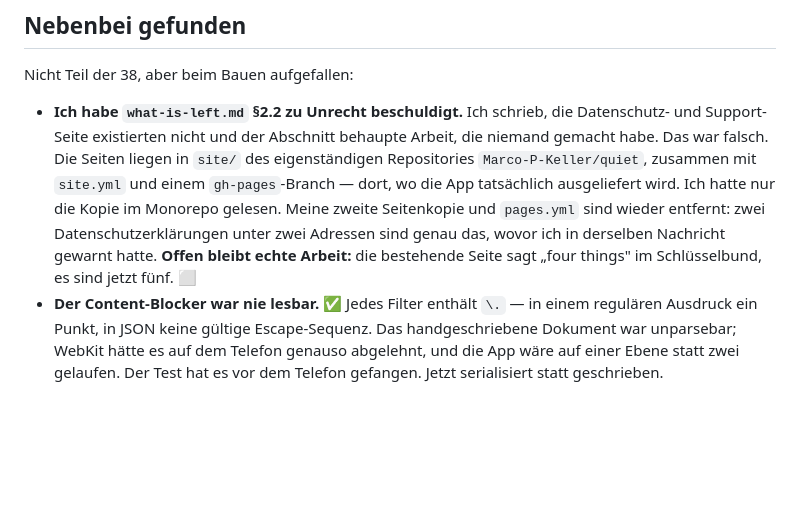
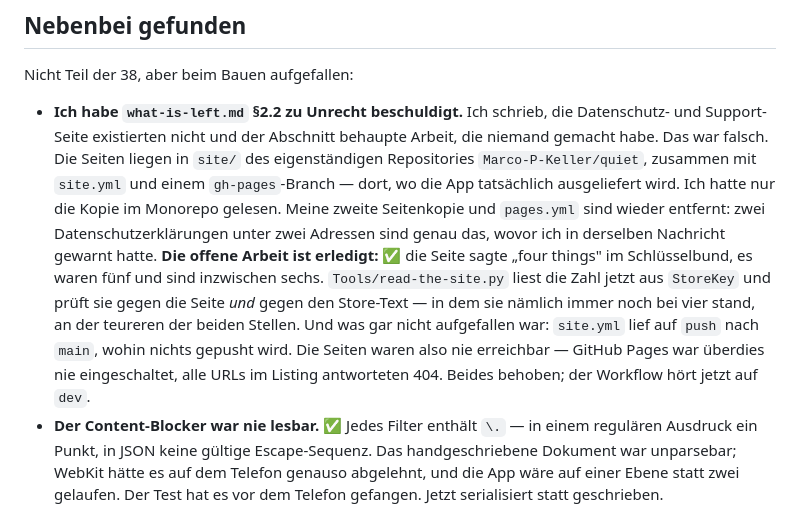
Before and after one commit to Marco-P-Keller/Quiet, a Markdown page: docs/verbesserungen.md, the part around the change. GitHub-like rendering; blank space fills up the shorter version.

Commit message:
Close the one box this page still had open
§2.2's outstanding item was "die Seite sagt vier, es sind fünf". It is six now,
the page says six, the store description says six, and `read-the-site.py` reads
the number out of `StoreKey` and checks both documents against it — so the box
cannot quietly reopen.

The note also missed the larger thing sitting underneath it: the pages were
never reachable at all. `site.yml` published on a push to `main`, which nothing
is pushed to, and GitHub Pages had never been switched on, so every URL in the
listing answered 404 while this page recorded the only remaining work as a
wrong number in a sentence.

Co-Authored-By: Claude Opus 5 <noreply@anthropic.com>

```diff
--- a/docs/verbesserungen.md
+++ b/docs/verbesserungen.md
@@ -135,8 +135,15 @@ Nicht Teil der 38, aber beim Bauen aufgefallen:
   ausgeliefert wird. Ich hatte nur die Kopie im Monorepo gelesen. Meine
   zweite Seitenkopie und `pages.yml` sind wieder entfernt: zwei
   Datenschutzerklärungen unter zwei Adressen sind genau das, wovor ich in
-  derselben Nachricht gewarnt hatte. **Offen bleibt echte Arbeit:** die
-  bestehende Seite sagt „four things" im Schlüsselbund, es sind jetzt fünf. ⬜
+  derselben Nachricht gewarnt hatte. **Die offene Arbeit ist erledigt:** ✅ die
+  Seite sagte „four things" im Schlüsselbund, es waren fünf und sind inzwischen
+  sechs. `Tools/read-the-site.py` liest die Zahl jetzt aus `StoreKey` und prüft
+  sie gegen die Seite *und* gegen den Store-Text — in dem sie nämlich immer
+  noch bei vier stand, an der teureren der beiden Stellen. Und was gar nicht
+  aufgefallen war: `site.yml` lief auf `push` nach `main`, wohin nichts gepusht
+  wird. Die Seiten waren also nie erreichbar — GitHub Pages war überdies nie
+  eingeschaltet, alle URLs im Listing antworteten 404. Beides behoben; der
+  Workflow hört jetzt auf `dev`.
 * **Der Content-Blocker war nie lesbar.** ✅ Jedes Filter enthält `\.` — in
   einem regulären Ausdruck ein Punkt, in JSON keine gültige Escape-Sequenz. Das
   handgeschriebene Dokument war unparsebar; WebKit hätte es auf dem Telefon
```
